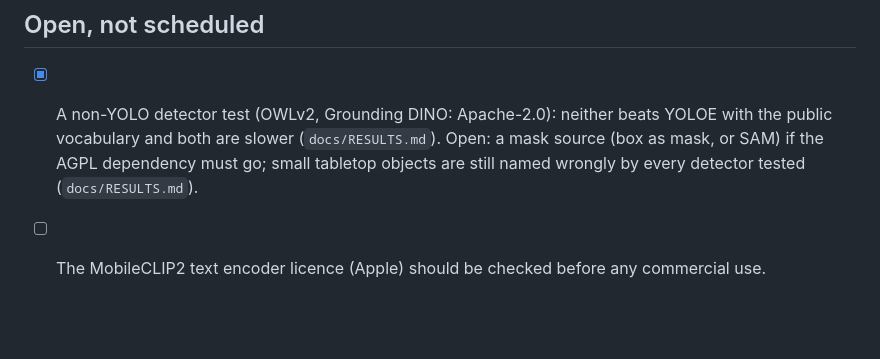
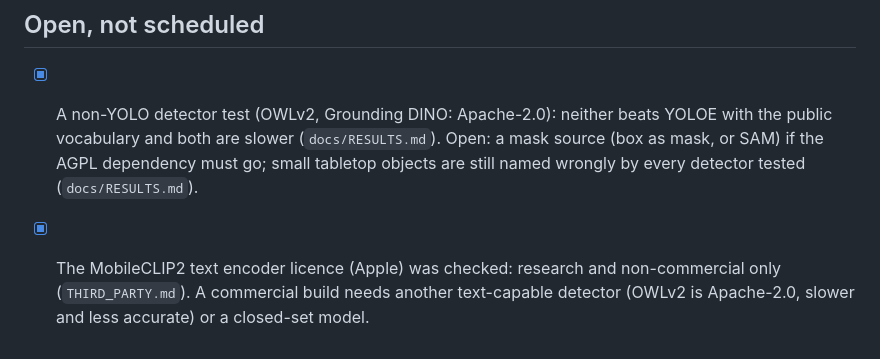
Before and after one commit to vincvloo/EchoTwin, a Markdown page: docs/TASKS.md, the part around the change. GitHub-like rendering; blank space fills up the shorter version.

```diff
--- a/docs/TASKS.md
+++ b/docs/TASKS.md
@@ -48,4 +48,4 @@ In this order. Each step is only meaningful once the one before it is solid.
 - [x] A non-YOLO detector test (OWLv2, Grounding DINO: Apache-2.0): neither beats YOLOE with the public vocabulary and both are slower
       (`docs/RESULTS.md`). Open: a mask source (box as mask, or SAM) if the AGPL dependency must go; small
       tabletop objects are still named wrongly by every detector tested (`docs/RESULTS.md`).
-- [ ] The MobileCLIP2 text encoder licence (Apple) should be checked before any commercial use.
+- [x] The MobileCLIP2 text encoder licence (Apple) was checked: research and non-commercial only (`THIRD_PARTY.md`). A commercial build needs another text-capable detector (OWLv2 is Apache-2.0, slower and less accurate) or a closed-set model.
```
Also changed, not shown: THIRD_PARTY.md (+1 -1 lines).
